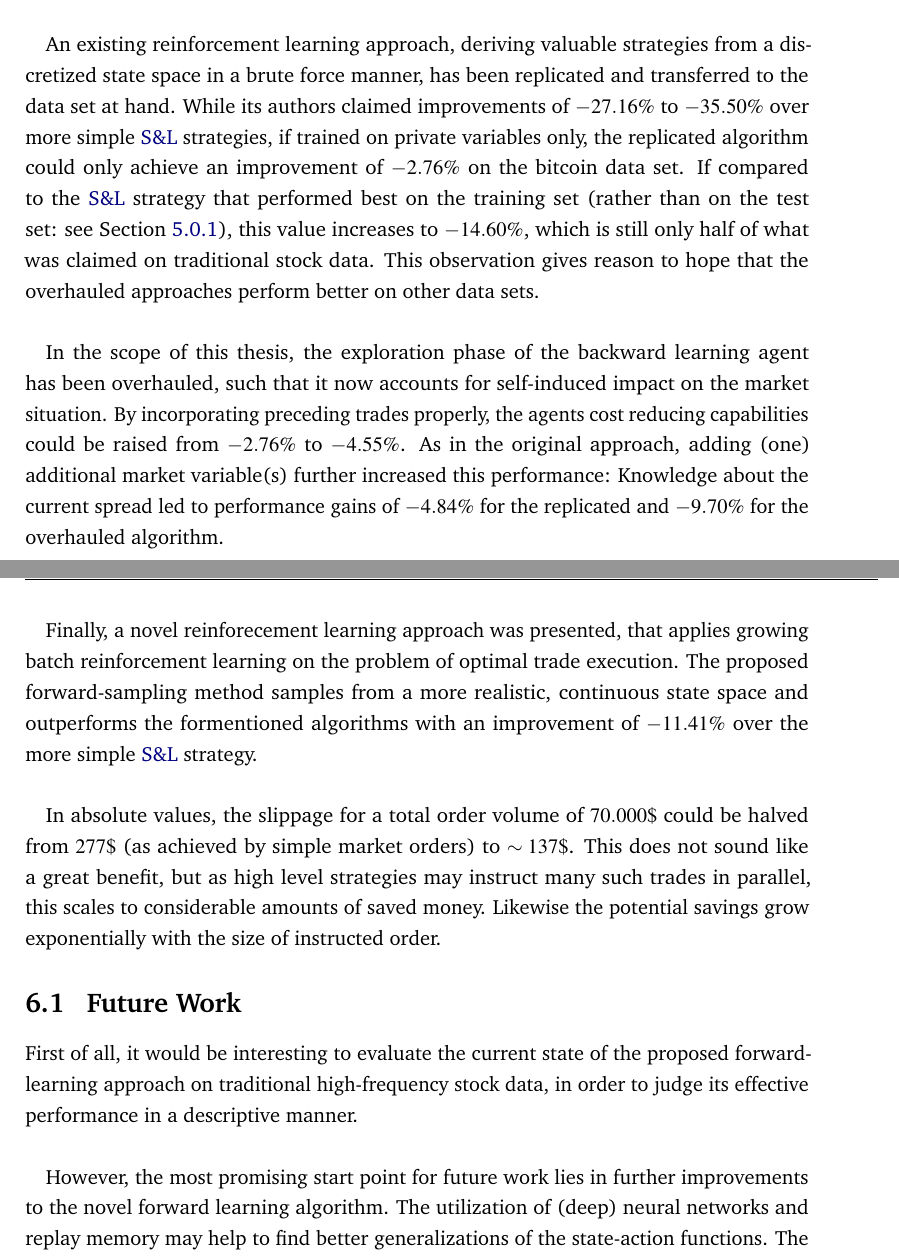
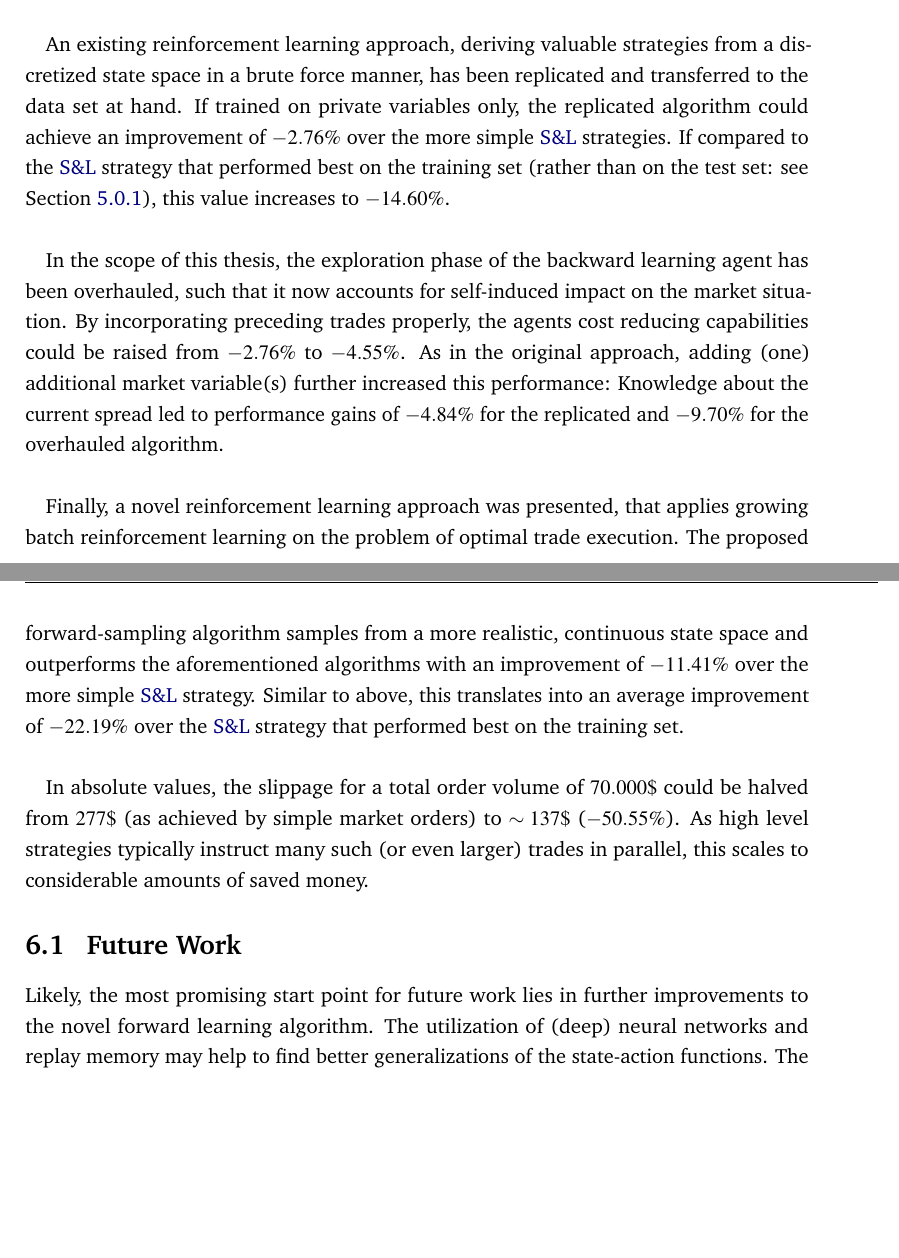
Before and after one commit to axelperschmann/MasterThesis, a LaTeX thesis (Masterthesis_AxelPerschmann.tex, which reads content/sections/6_conclusion.tex): two parts of pages 55 and 56 of 64, joined at a grey line, cut so that both start at the same text, the shorter picture padded with empty space. Compiled offline with pdfLaTeX; an older LaTeX class or package is replaced by its successor.

Commit message:
minor changes

```diff
--- a/content/sections/6_conclusion.tex
+++ b/content/sections/6_conclusion.tex
@@ -5,19 +5,19 @@ As reinforcement learning requires agents to interact with an environment, a tra
 
 This thesis assessed a data set of self recorded bitcoin \ac{LOB} snapshots on a rather low minute-scale basis, which stands in contrast to most other works, which had the advantage of large, proprietary data sets on millisecond basis from traditional stock exchanges. The discrepancies between data quality and observed price volatility make it difficult to compare achieved performances to other studies. Very dense \ac{LOB}s and large price fluctuations in the bitcoin data set suggest, that large parts of the observed slippage stem from price fluctuations, which are harder to predict than slippage that originates from eating into the respective \ac{LOB}s.\\
 
-An existing reinforcement learning approach, deriving valuable strategies from a discretized state space in a brute force manner, has been replicated and transferred to the data set at hand. While its authors claimed improvements of $-27.16\%$ to $-35.50\%$ over more simple \ac{SL} strategies, if trained on private variables only, the replicated algorithm could only achieve an improvement of $-2.76\%$ on the bitcoin data set. If compared to the \ac{SL} strategy that performed best on the training set (rather than on the test set: see \Cref{chap:experiments:baseline}), this value increases to $-14.60\%$, which is still only half of what was claimed on traditional stock data. This observation gives reason to hope that the overhauled approaches perform better on other data sets.\\
+An existing reinforcement learning approach, deriving valuable strategies from a discretized state space in a brute force manner, has been replicated and transferred to the data set at hand. If trained on private variables only, the replicated algorithm could achieve an improvement of $-2.76\%$ over the more simple \ac{SL} strategies. If compared to the \ac{SL} strategy that performed best on the training set (rather than on the test set: see \Cref{chap:experiments:baseline}), this value increases to $-14.60\%$.\\
 
-In the scope of this thesis, the exploration phase of the backward learning agent has been overhauled, such that it now accounts for self-induced impact on the market situation. By incorporating preceding trades properly, the agents cost reducing capabilities could be raised from $-2.76\%$ to $-4.55\%$. As in the original approach, adding (one) additional market variable(s) further increased this performance: Knowledge about the current spread led to performance gains of $-4.84\%$ for the replicated and $-9.70\%$ for the overhauled algorithm.
+In the scope of this thesis, the exploration phase of the backward learning agent has been overhauled, such that it now accounts for self-induced impact on the market situation. By incorporating preceding trades properly, the agents cost reducing capabilities could be raised from $-2.76\%$ to $-4.55\%$. As in the original approach, adding (one) additional market variable(s) further increased this performance: Knowledge about the current spread led to performance gains of $-4.84\%$ for the replicated and $-9.70\%$ for the overhauled algorithm.\\
 
-Finally, a novel reinforecement learning approach was presented, that applies growing batch reinforcement learning on the problem of optimal trade execution. The proposed forward-sampling method samples from a more realistic, continuous state space and outperforms the formentioned algorithms with an improvement of $-11.41\%$ over the more simple \ac{SL} strategy.\\
+Finally, a novel reinforcement learning approach was presented, that applies growing batch reinforcement learning on the problem of optimal trade execution. The proposed forward-sampling algorithm samples from a more realistic, continuous state space and outperforms the aforementioned algorithms with an improvement of $-11.41\%$ over the more simple \ac{SL} strategy. Similar to above, this translates into an average improvement of $-22.19\%$ over the \ac{SL} strategy that performed best on the training set.\\
 
-In absolute values, the slippage for a total order volume of $70.000\$$ could be halved from $277\$$ (as achieved by simple market orders) to $\sim137\$$. This does not sound like a great benefit, but as high level strategies may instruct many such trades in parallel, this scales to considerable amounts of saved money. Likewise the potential savings grow exponentially with the size of instructed order.
+In absolute values, the slippage for a total order volume of $70.000\$$ could be halved from $277\$$ (as achieved by simple market orders) to $\sim137\$$ ($-50.55\%$). As high level strategies typically instruct many such (or even larger) trades in parallel, this scales to considerable amounts of saved money.
 
 
 
 
 
 \section{Future Work}
-First of all, it would be interesting to evaluate the current state of the proposed forward-learning approach on traditional high-frequency stock data, in order to judge its effective performance in a descriptive manner.\\
+Likely, the most promising start point for future work lies in further improvements to the novel forward learning algorithm. The utilization of (deep) neural networks and replay memory may help to find better generalizations of the state-action functions. The generalizing of Q-learning to work with a continuous action space potentially allows for more appropriate actions.
 
-However, the most promising start point for future work lies in further improvements to the novel forward learning algorithm. The utilization of (deep) neural networks and replay memory may help to find better generalizations of the state-action functions. The generalizing of Q-learning to work with a continuous action space potentially allows for more appropriate actions. As the experiments with look-ahead features revealed, a great potential may be found in specialized time series prediction methods as \eg Prevedex STaR \Cite{STAR}. An improved ability to (partially) predict future price trends possibly helps to deal with highly volatile markets.
+As the experiments with look-ahead features revealed, a great potential may be found in specialized time series prediction methods as \eg Prevedex STaR \Cite{STAR}. An improved ability to (partially) predict future price trends possibly helps to deal with highly volatile markets.
```
Also changed, not shown: Masterthesis_AxelPerschmann.pdf, content/sections/6_conclusion.tex (2 more changed lines).
